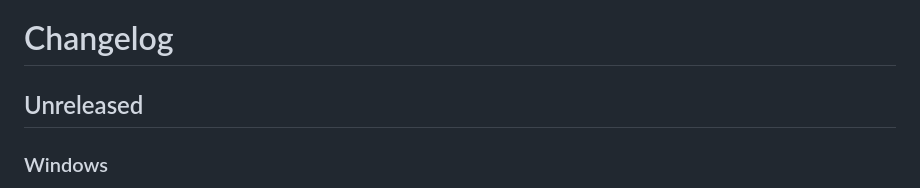
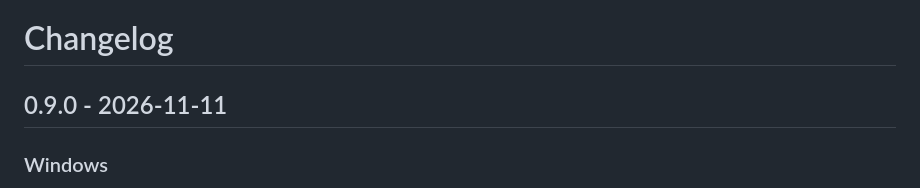
Before and after one commit to cristobaltormo/typedeck, a Markdown page: CHANGELOG.md, the part around the change. GitHub-like rendering.

Commit message:
Prepare release 0.9.0

```diff
--- a/CHANGELOG.md
+++ b/CHANGELOG.md
@@ -1,6 +1,6 @@
 # Changelog
 
-## Unreleased
+## 0.9.0 - 2026-11-11
 
 ### Windows
 - A second copy no longer starts: it opens the editor of the running one. Opening `typedeck.exe` by hand opens the editor and puts an
```
